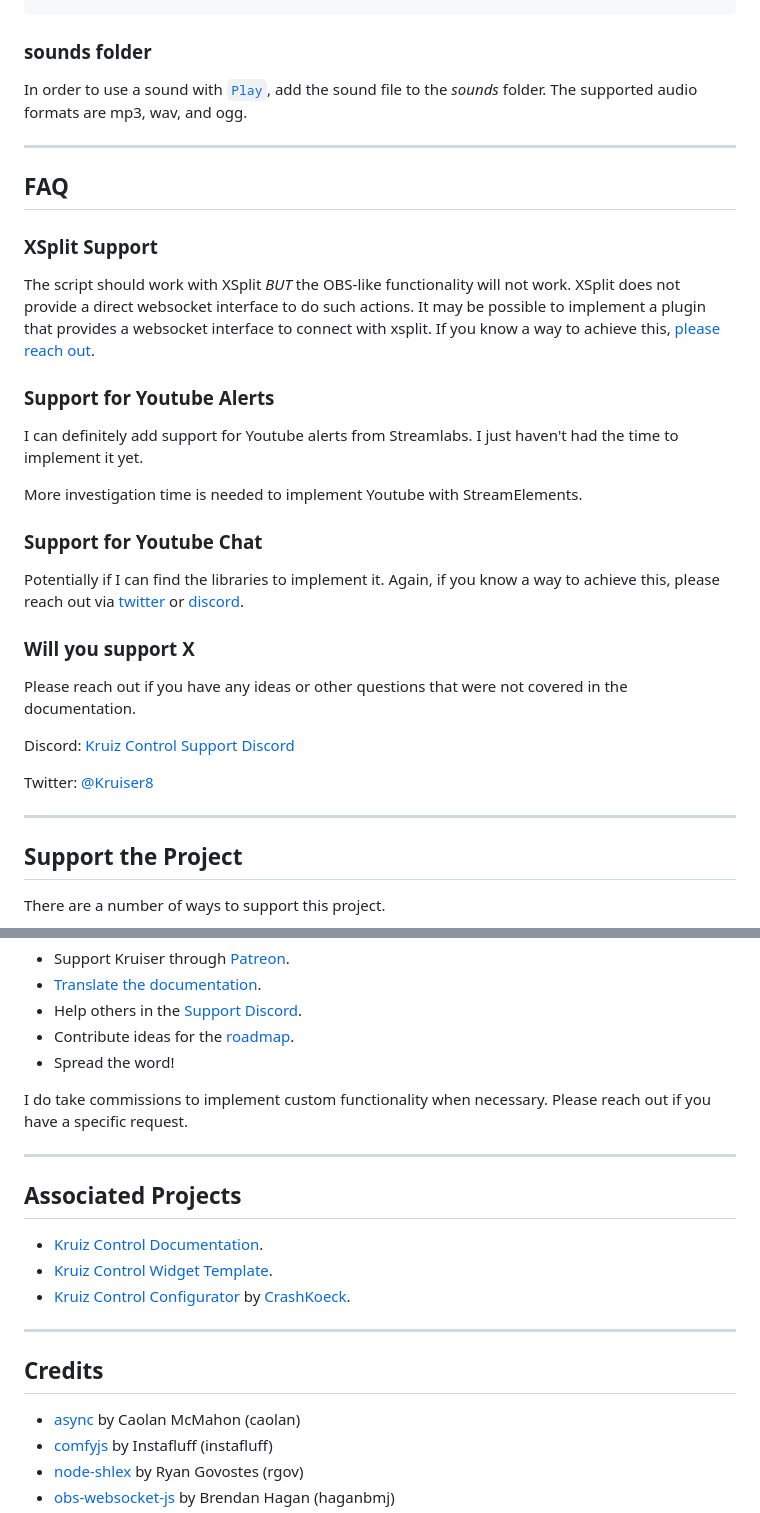
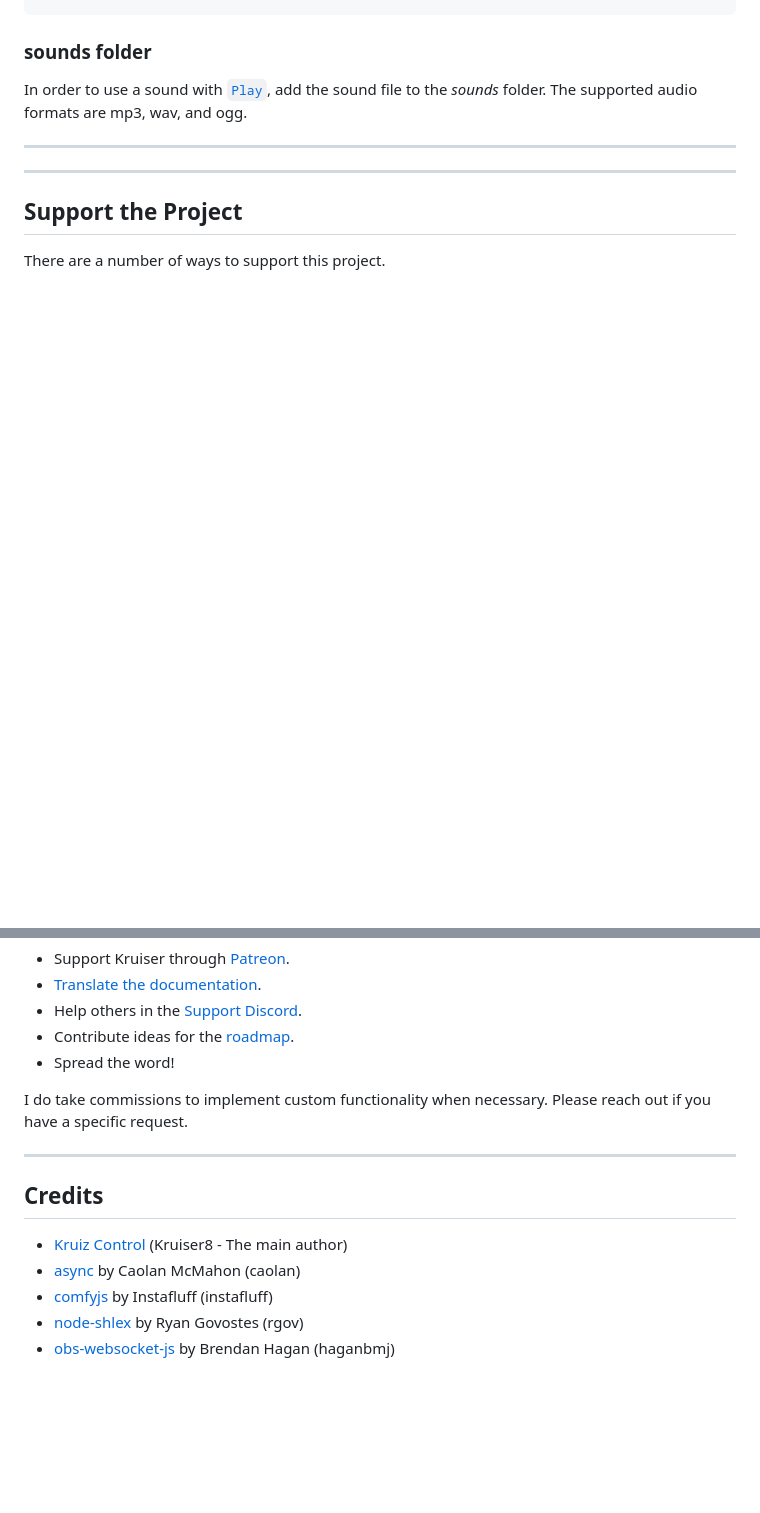
Before and after one commit to Sneaky-amxx/TwitchOBS-Bridge, a Markdown page: README.md, 2 parts joined by grey strips. Rendered like a GitHub page; blank space fills up the shorter version.

```diff
--- a/README.md
+++ b/README.md
@@ -128,25 +128,6 @@ In order to use a sound with [`Play`](https://github.com/Kruiser8/Kruiz-Control/
 
 ***
 
-## FAQ
-
-### XSplit Support
-The script should work with XSplit _BUT_ the OBS-like functionality will not work. XSplit does not provide a direct websocket interface to do such actions. It may be possible to implement a plugin that provides a websocket interface to connect with xsplit. If you know a way to achieve this, [please reach out](mailto:kruiser.twitch@gmail.com).
-
-### Support for Youtube Alerts
-I can definitely add support for Youtube alerts from Streamlabs. I just haven't had the time to implement it yet.
-
-More investigation time is needed to implement Youtube with StreamElements.
-
-### Support for Youtube Chat
-Potentially if I can find the libraries to implement it. Again, if you know a way to achieve this, please reach out via [twitter](https://twitter.com/kruiser8) or [discord](https://discord.gg/wU3ZK3Q).
-
-### Will you support X
-Please reach out if you have any ideas or other questions that were not covered in the documentation.
-
-Discord: [Kruiz Control Support Discord](https://discord.gg/wU3ZK3Q)
-
-Twitter: [@Kruiser8](https://twitter.com/kruiser8)
 
 ***
 
@@ -163,15 +144,8 @@ I do take commissions to implement custom functionality when necessary. Please r
 
 ***
 
-## Associated Projects
-
-- <a href="https://github.com/Kruiser8/Kruiz-Control-Documentation">Kruiz Control Documentation</a>.
-- <a href="https://github.com/Kruiser8/Kruiz-Control-Widget">Kruiz Control Widget Template</a>.
-- <a href="https://github.com/CrashKoeck/Kruiz-Control-Configurator">Kruiz Control Configurator</a> by <a href="https://github.com/CrashKoeck">CrashKoeck</a>.
-
-***
-
 ## Credits
+- [Kruiz Control](https://github.com/Kruiser8/Kruiz-Control/tree/master) (Kruiser8 - The main author)
 - [async](https://github.com/caolan/async) by Caolan McMahon (caolan)
 - [comfyjs](https://github.com/instafluff/ComfyJS) by Instafluff (instafluff)
 - [node-shlex](https://github.com/rgov/node-shlex) by Ryan Govostes (rgov)
```
Also changed, not shown: other parts of README.md (+7 -7 lines).
